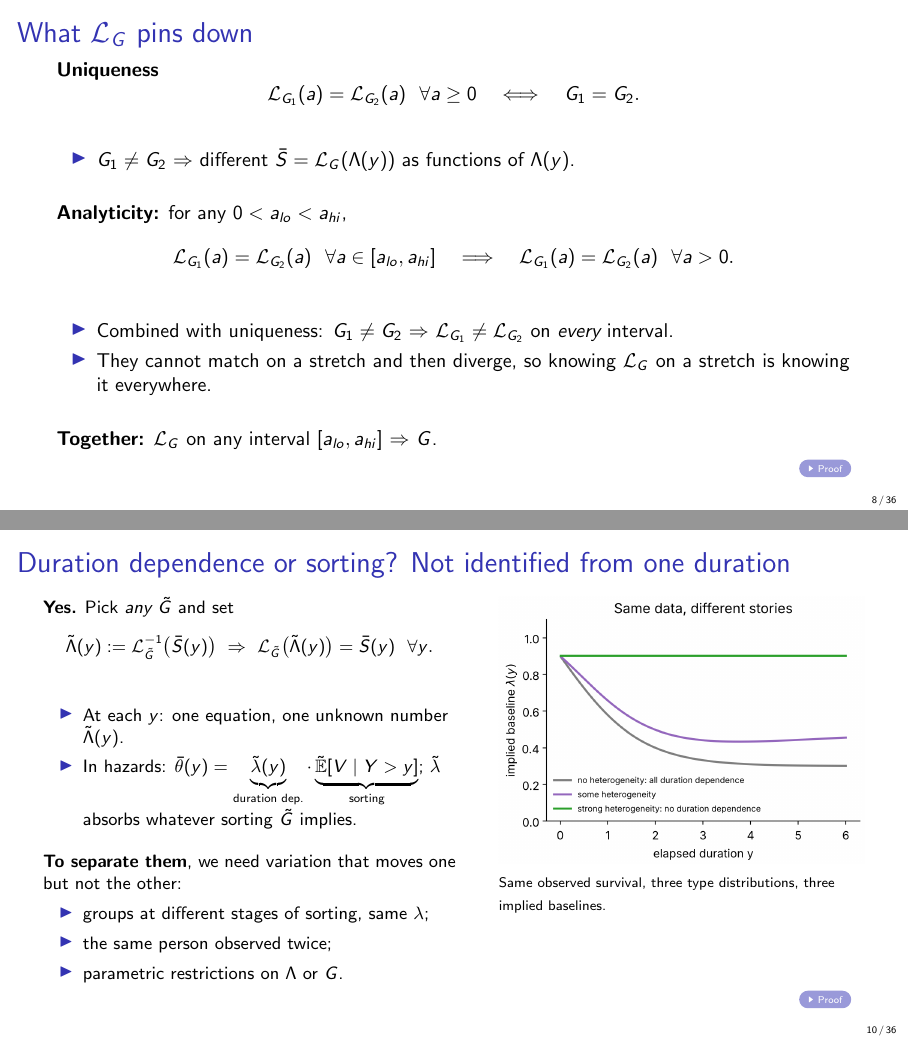
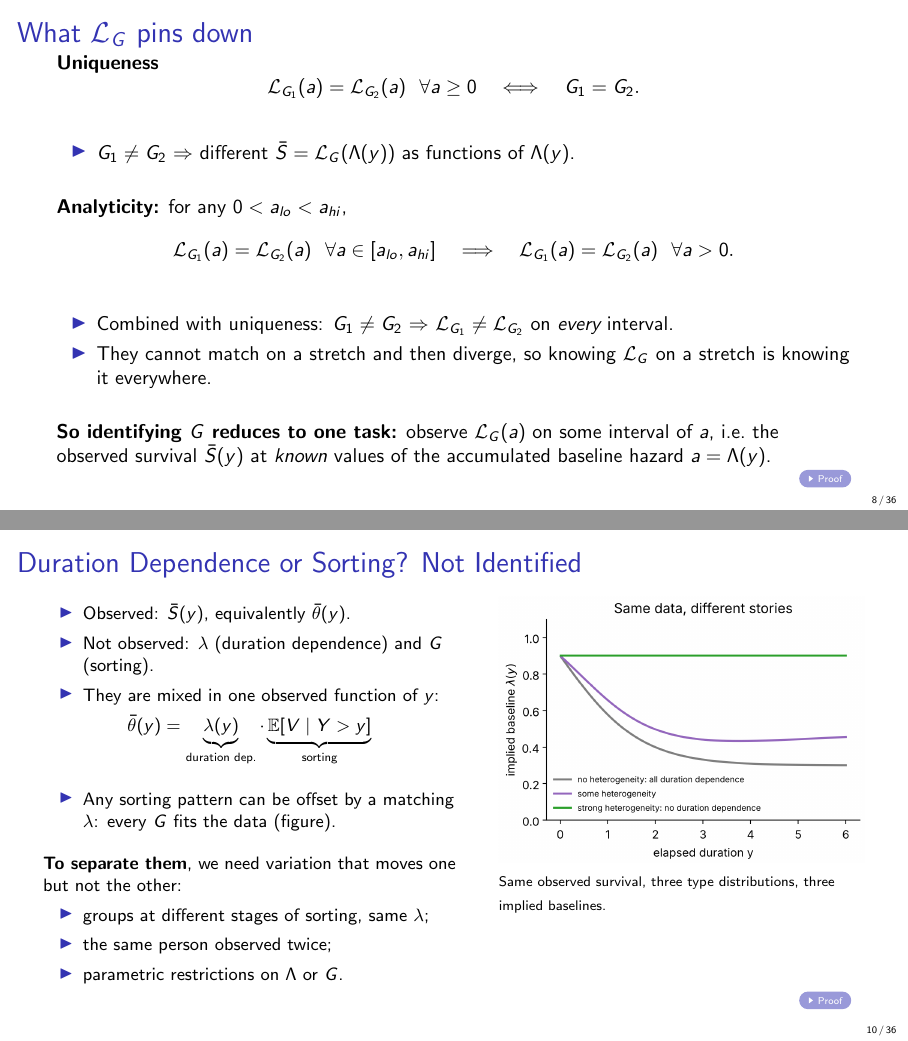
Before and after one commit to ChristosMylonakis/Timing-of-Events, LaTeX slides (presentation/talk.tex): pages 8 and 10 of 36, joined at a grey line. Compiled offline with pdfLaTeX.

Commit message:
Talk: identification task line with Lambda(y); simplified non-identification slide
Co-Authored-By: Claude Opus 5.5 <noreply@anthropic.com>
Claude-Session: https://claude.ai/code/session_014NUbjss23wa2it2uJr84yK

```diff
--- a/presentation/talk.tex
+++ b/presentation/talk.tex
@@ -162,7 +162,7 @@
     \item They cannot match on a stretch and then diverge, so knowing $\Lap_G$ on a stretch is knowing it everywhere.
   \end{itemize}
   \bigskip
-  \textbf{Together:} $\Lap_G$ on any interval $[a_{lo},a_{hi}]$ $\Rightarrow$ $G$.
+  \textbf{So identifying $G$ reduces to one task:} observe $\Lap_G(a)$ on some interval of $a$, i.e.\ the observed survival $\bar S(y)$ at \emph{known} values of the accumulated baseline hazard $a=\Lambda(y)$.
   \vfill\hfill\hyperlink{p-lap2}{\beamergotobutton{Proof}}
 \end{frame}
 
@@ -189,15 +189,18 @@
 \end{frame}
 
 % ---------------------------------------------------------------------
-\begin{frame}[label=m-nonid]{Duration dependence or sorting? Not identified from one duration}
+\begin{frame}[label=m-nonid]{Duration Dependence or Sorting? Not Identified}
   \begin{columns}[T]
     \begin{column}{0.52\textwidth}
       \small
-      \textbf{Yes.} Pick \emph{any} $\tilde G$ and set
-      \[ \tilde\Lambda(y):=\Lap_{\tilde G}^{-1}\big(\bar S(y)\big)\ \Rightarrow\ \Lap_{\tilde G}\big(\tilde\Lambda(y)\big)=\bar S(y)\ \ \forall y. \]
       \begin{itemize}
-        \item At each $y$: one equation, one unknown number $\tilde\Lambda(y)$.
-        \item In hazards: $\bar\theta(y)=\underbrace{\tilde\lambda(y)}_{\text{duration dep.}}\cdot\underbrace{\tilde\E[V\mid Y>y]}_{\text{sorting}}$; $\tilde\lambda$ absorbs whatever sorting $\tilde G$ implies.
+        \item Observed: $\bar S(y)$, equivalently $\bar\theta(y)$.
+        \item Not observed: $\lambda$ (duration dependence) and $G$ (sorting).
+        \item They are mixed in one observed function of $y$:
+      \end{itemize}
+      \[ \bar\theta(y)=\underbrace{\lambda(y)}_{\text{duration dep.}}\cdot\underbrace{\E[V\mid Y>y]}_{\text{sorting}} \]
+      \begin{itemize}
+        \item Any sorting pattern can be offset by a matching $\lambda$: every $G$ fits the data (figure).
       \end{itemize}
       \medskip
       \textbf{To separate them}, we need variation that moves one but not the other:
```
Also changed, not shown: presentation/talk.pdf, presentation/talk.tex (2 more changed lines).
